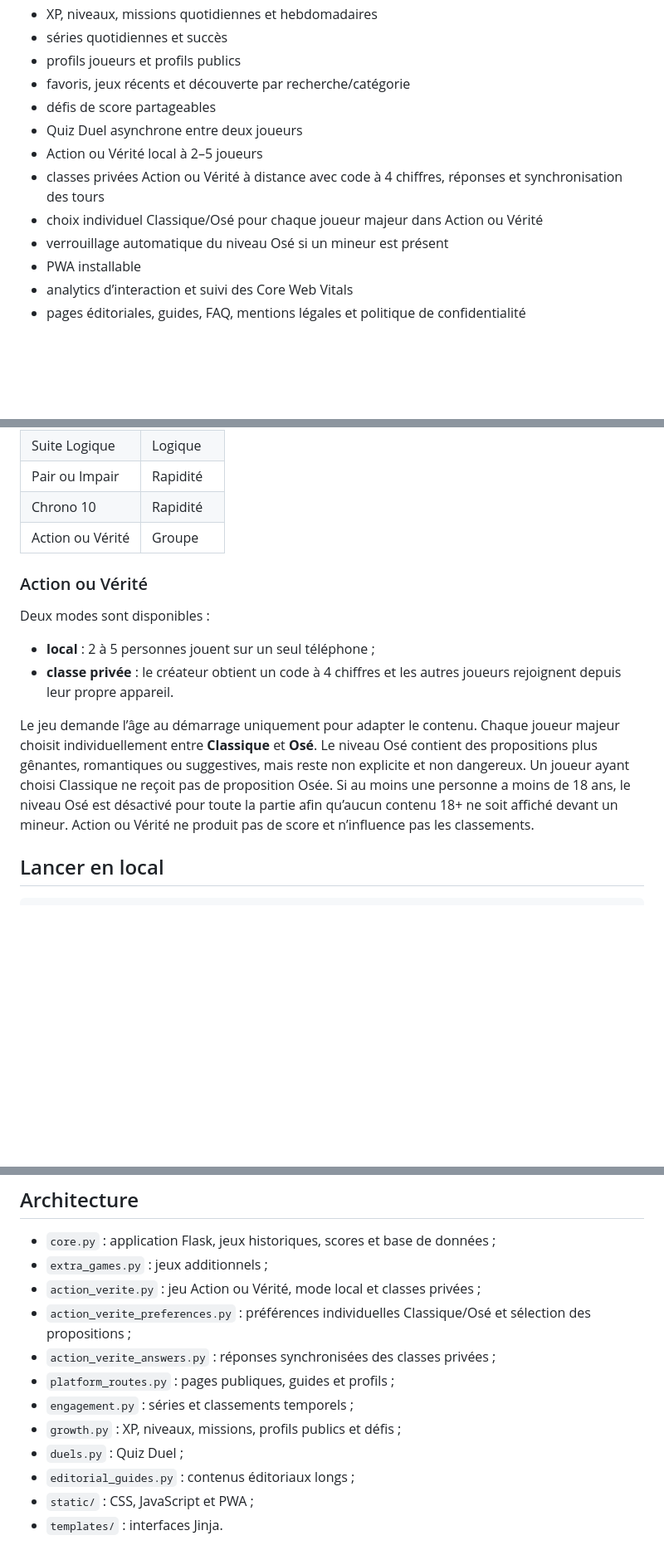
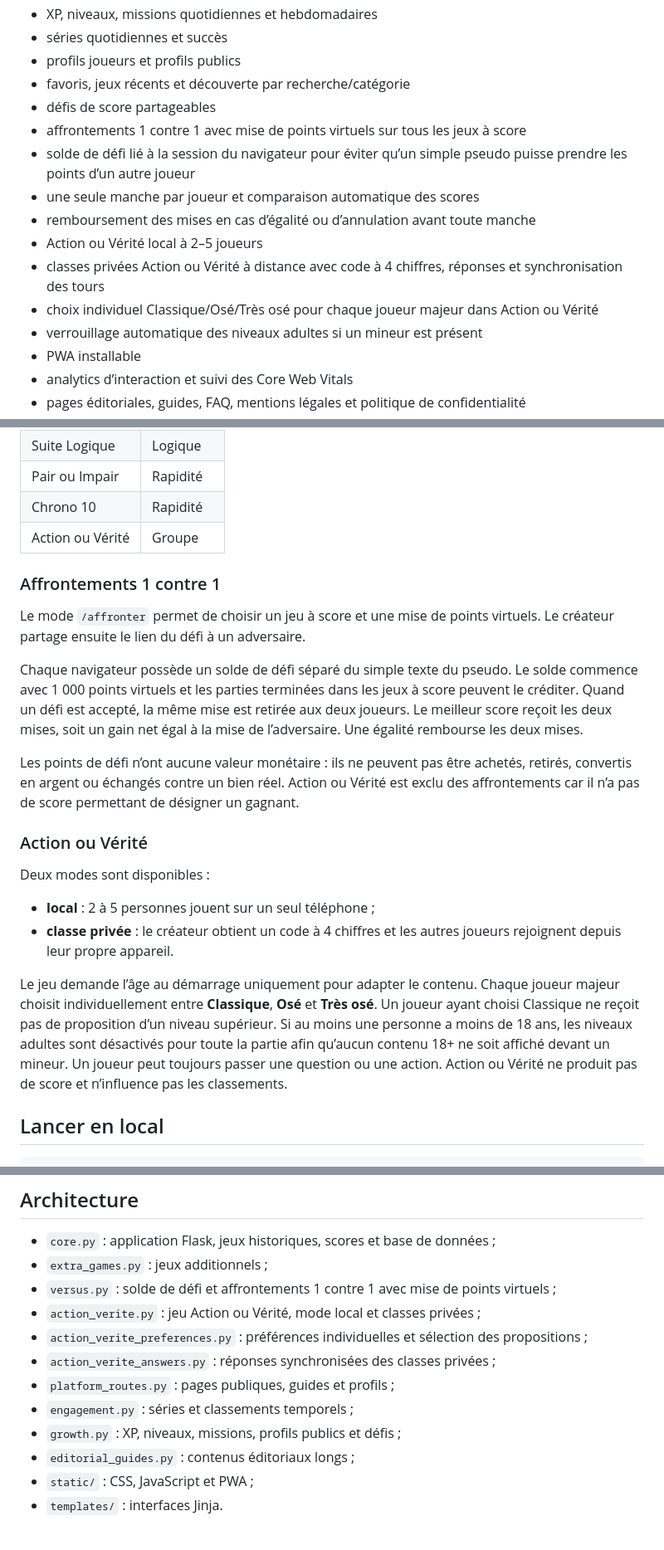
Before and after one commit to Obed236/PlayBed, a Markdown page: README.md, 3 parts joined by grey strips. Shown at 83% size. Drawn GitHub-style; blank space fills up the shorter version.

Commit message:
Mettre la documentation à jour pour les affrontements

```diff
--- a/README.md
+++ b/README.md
@@ -15,11 +15,14 @@ PlayBed est une plateforme gratuite de mini-jeux web, accessible depuis un navig
 - profils joueurs et profils publics
 - favoris, jeux récents et découverte par recherche/catégorie
 - défis de score partageables
-- Quiz Duel asynchrone entre deux joueurs
+- affrontements 1 contre 1 avec mise de points virtuels sur tous les jeux à score
+- solde de défi lié à la session du navigateur pour éviter qu’un simple pseudo puisse prendre les points d’un autre joueur
+- une seule manche par joueur et comparaison automatique des scores
+- remboursement des mises en cas d’égalité ou d’annulation avant toute manche
 - Action ou Vérité local à 2–5 joueurs
 - classes privées Action ou Vérité à distance avec code à 4 chiffres, réponses et synchronisation des tours
-- choix individuel Classique/Osé pour chaque joueur majeur dans Action ou Vérité
-- verrouillage automatique du niveau Osé si un mineur est présent
+- choix individuel Classique/Osé/Très osé pour chaque joueur majeur dans Action ou Vérité
+- verrouillage automatique des niveaux adultes si un mineur est présent
 - PWA installable
 - analytics d’interaction et suivi des Core Web Vitals
 - pages éditoriales, guides, FAQ, mentions légales et politique de confidentialité
@@ -42,13 +45,21 @@ PlayBed est une plateforme gratuite de mini-jeux web, accessible depuis un navig
 | Chrono 10 | Rapidité |
 | Action ou Vérité | Groupe |
 
+### Affrontements 1 contre 1
+
+Le mode `/affronter` permet de choisir un jeu à score et une mise de points virtuels. Le créateur partage ensuite le lien du défi à un adversaire.
+
+Chaque navigateur possède un solde de défi séparé du simple texte du pseudo. Le solde commence avec 1 000 points virtuels et les parties terminées dans les jeux à score peuvent le créditer. Quand un défi est accepté, la même mise est retirée aux deux joueurs. Le meilleur score reçoit les deux mises, soit un gain net égal à la mise de l’adversaire. Une égalité rembourse les deux mises.
+
+Les points de défi n’ont aucune valeur monétaire : ils ne peuvent pas être achetés, retirés, convertis en argent ou échangés contre un bien réel. Action ou Vérité est exclu des affrontements car il n’a pas de score permettant de désigner un gagnant.
+
 ### Action ou Vérité
 
 Deux modes sont disponibles :
 - **local** : 2 à 5 personnes jouent sur un seul téléphone ;
 - **classe privée** : le créateur obtient un code à 4 chiffres et les autres joueurs rejoignent depuis leur propre appareil.
 
-Le jeu demande l’âge au démarrage uniquement pour adapter le contenu. Chaque joueur majeur choisit individuellement entre **Classique** et **Osé**. Le niveau Osé contient des propositions plus gênantes, romantiques ou suggestives, mais reste non explicite et non dangereux. Un joueur ayant choisi Classique ne reçoit pas de proposition Osée. Si au moins une personne a moins de 18 ans, le niveau Osé est désactivé pour toute la partie afin qu’aucun contenu 18+ ne soit affiché devant un mineur. Action ou Vérité ne produit pas de score et n’influence pas les classements.
+Le jeu demande l’âge au démarrage uniquement pour adapter le contenu. Chaque joueur majeur choisit individuellement entre **Classique**, **Osé** et **Très osé**. Un joueur ayant choisi Classique ne reçoit pas de proposition d’un niveau supérieur. Si au moins une personne a moins de 18 ans, les niveaux adultes sont désactivés pour toute la partie afin qu’aucun contenu 18+ ne soit affiché devant un mineur. Un joueur peut toujours passer une question ou une action. Action ou Vérité ne produit pas de score et n’influence pas les classements.
 
 ## Lancer en local
 
@@ -82,13 +93,13 @@ Variables recommandées :
 
 - `core.py` : application Flask, jeux historiques, scores et base de données ;
 - `extra_games.py` : jeux additionnels ;
+- `versus.py` : solde de défi et affrontements 1 contre 1 avec mise de points virtuels ;
 - `action_verite.py` : jeu Action ou Vérité, mode local et classes privées ;
-- `action_verite_preferences.py` : préférences individuelles Classique/Osé et sélection des propositions ;
+- `action_verite_preferences.py` : préférences individuelles et sélection des propositions ;
 - `action_verite_answers.py` : réponses synchronisées des classes privées ;
 - `platform_routes.py` : pages publiques, guides et profils ;
 - `engagement.py` : séries et classements temporels ;
 - `growth.py` : XP, niveaux, missions, profils publics et défis ;
-- `duels.py` : Quiz Duel ;
 - `editorial_guides.py` : contenus éditoriaux longs ;
 - `static/` : CSS, JavaScript et PWA ;
 - `templates/` : interfaces Jinja.
```
